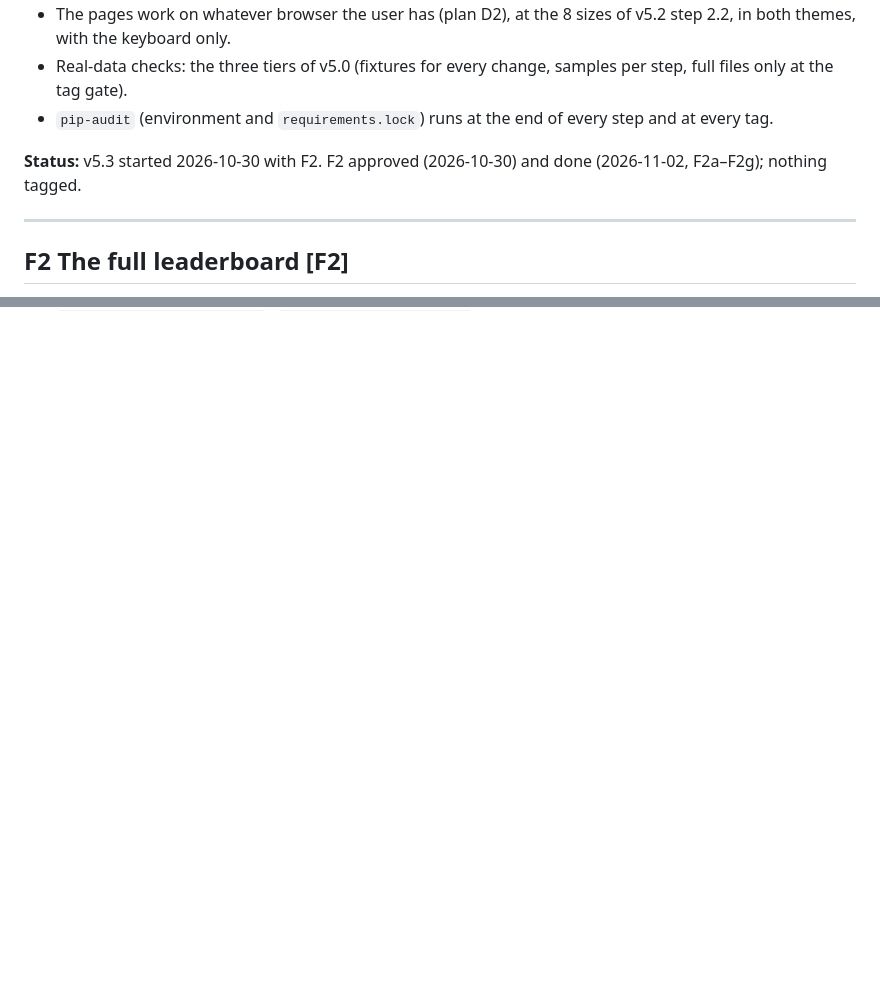
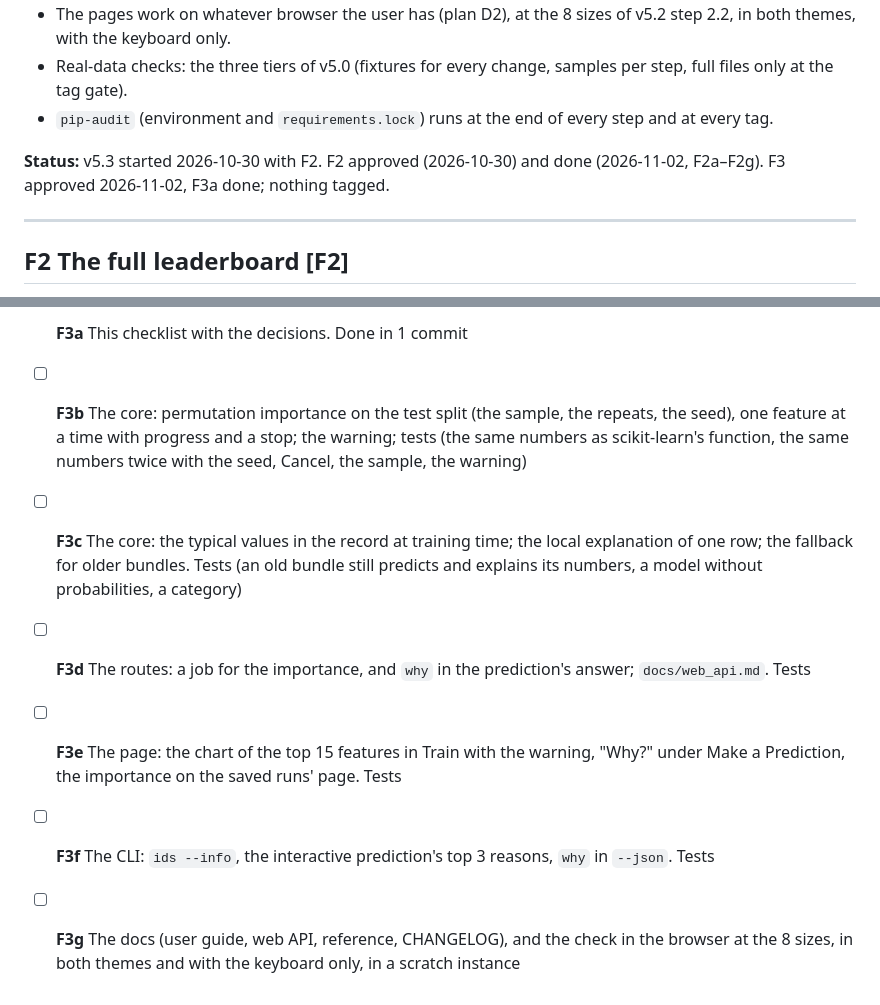
Before and after one commit to ah444/network-security-toolkit-, a Markdown page: docs/V5.3_CHECKLIST.md, 2 parts joined by grey strips. Drawn GitHub-style; blank space fills up the shorter version.

Commit message:
docs: the v5.3 checklist with F3 as approved (F3a)
Co-Authored-By: Claude Opus 5.5 <noreply@anthropic.com>

```diff
--- a/docs/V5.3_CHECKLIST.md
+++ b/docs/V5.3_CHECKLIST.md
@@ -9,7 +9,7 @@ Rules:
 - Real-data checks: the three tiers of v5.0 (fixtures for every change, samples per step, full files only at the tag gate).
 - `pip-audit` (environment and `requirements.lock`) runs at the end of every step and at every tag.
 
-**Status:** v5.3 started 2026-10-30 with F2. F2 approved (2026-10-30) and done (2026-11-02, F2a–F2g); nothing tagged.
+**Status:** v5.3 started 2026-10-30 with F2. F2 approved (2026-10-30) and done (2026-11-02, F2a–F2g). F3 approved 2026-11-02, F3a done; nothing tagged.
 
 ---
 
@@ -33,0 +50,7 @@ Approved 2026-10-30 with: charts of the session's run in the trainer, beside the
+- [x] **F3a** This checklist with the decisions. Done in 1 commit
+- [ ] **F3b** The core: permutation importance on the test split (the sample, the repeats, the seed), one feature at a time with progress and a stop; the warning; tests (the same numbers as scikit-learn's function, the same numbers twice with the seed, Cancel, the sample, the warning)
+- [ ] **F3c** The core: the typical values in the record at training time; the local explanation of one row; the fallback for older bundles. Tests (an old bundle still predicts and explains its numbers, a model without probabilities, a category)
+- [ ] **F3d** The routes: a job for the importance, and `why` in the prediction's answer; `docs/web_api.md`. Tests
+- [ ] **F3e** The page: the chart of the top 15 features in Train with the warning, "Why?" under Make a Prediction, the importance on the saved runs' page. Tests
+- [ ] **F3f** The CLI: `ids --info`, the interactive prediction's top 3 reasons, `why` in `--json`. Tests
+- [ ] **F3g** The docs (user guide, web API, reference, CHANGELOG), and the check in the browser at the 8 sizes, in both themes and with the keyboard only, in a scratch instance
```
Also changed, not shown: other parts of docs/V5.3_CHECKLIST.md (+16 -0 lines), docs/IMPROVEMENT_PLAN.md (+1 -1 lines).
